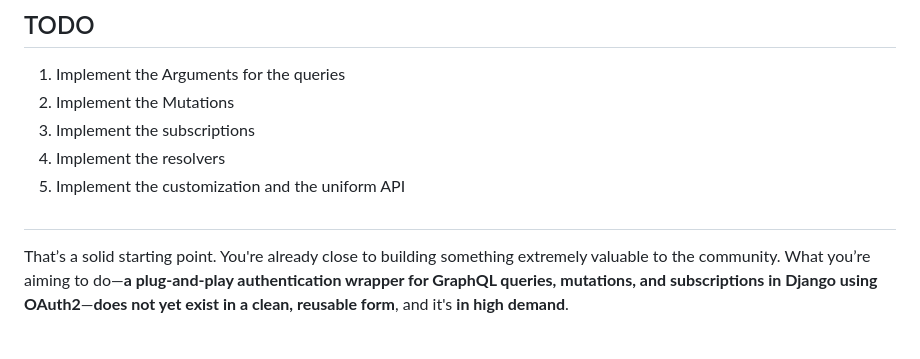
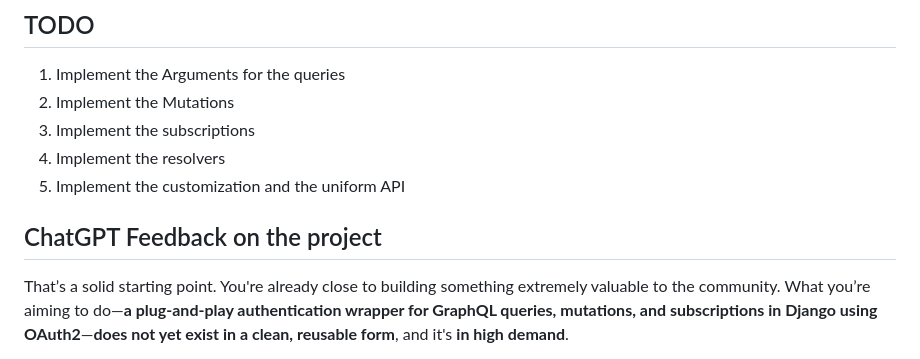
Before and after one commit to etherbeing/senjor, a Markdown page: README.md, the part around the change. Rendered like a GitHub page.

Commit message:
feat: Add entry for chatgpt feedback

```diff
--- a/README.md
+++ b/README.md
@@ -73,7 +73,7 @@ There should be a settings to configure senjor as default public or default priv
 4. Implement the resolvers
 5. Implement the customization and the uniform API
 
-##
+## ChatGPT Feedback on the project
 
 That’s a solid starting point. You're already close to building something extremely valuable to the community. What you’re aiming to do—**a plug-and-play authentication wrapper for GraphQL queries, mutations, and subscriptions in Django using OAuth2**—**does not yet exist in a clean, reusable form**, and it's **in high demand**.
 
```
